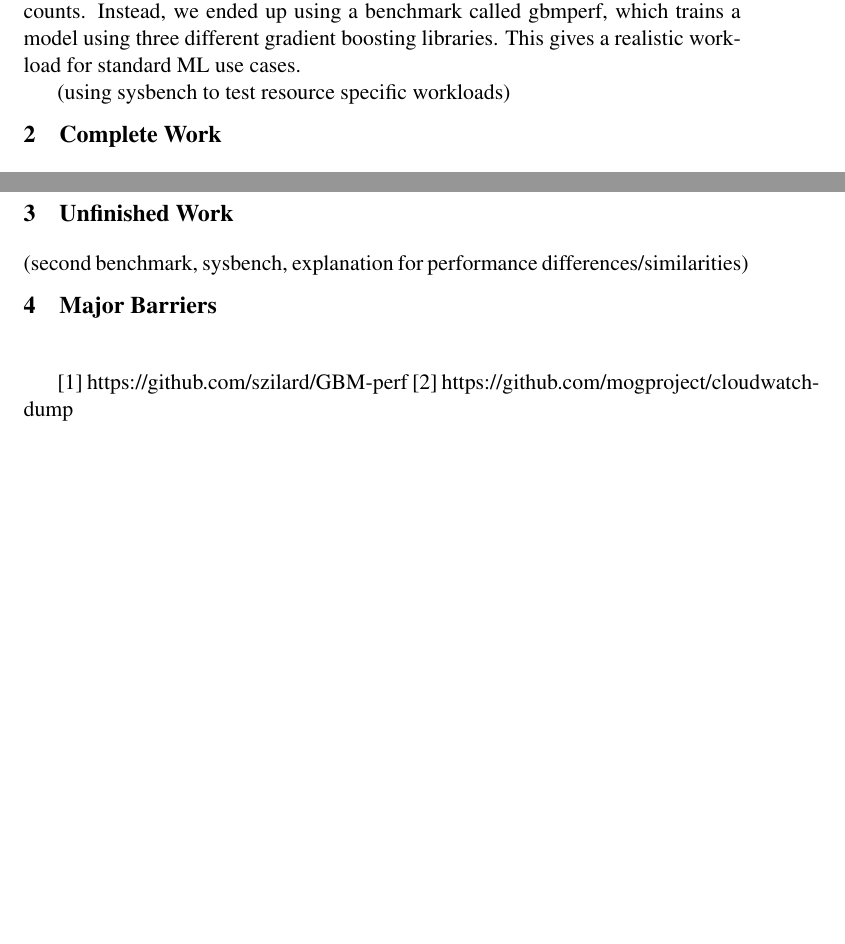
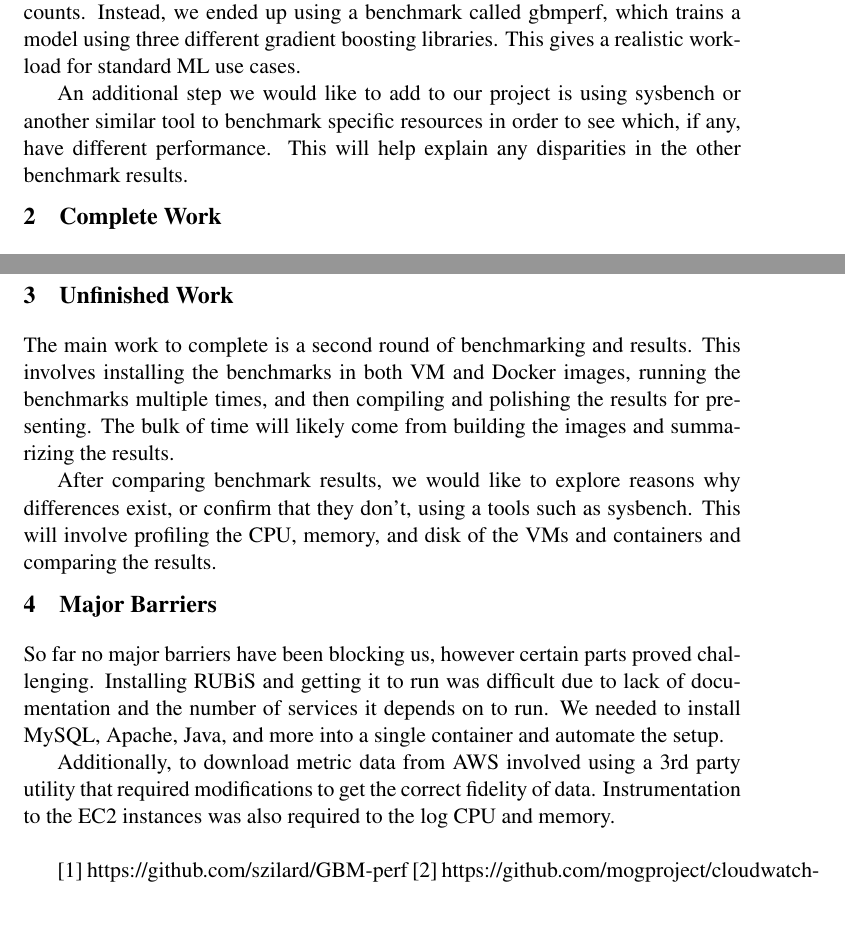
Before and after one commit to heshananupama/cloud_computing_repository, a LaTeX document (reports/midterm.tex): two parts of pages 1 and 2 of 2, joined at a grey line, cut so that both start at the same text, the shorter picture padded with empty space. Compiled offline with pdfLaTeX; a LaTeX package or settings file that is missing is left out.

Commit message:
update midterm report

```diff
--- a/midterm.tex
+++ b/reports/midterm.tex
@@ -42,7 +42,7 @@
 
 So far our project is on track, with some changes to our selection of benchmarks. We tried moving forward with MLPerf, however the implementations are all written for GPUs. Although both AWS EC2 and ECS support instances with GPUs, they are prohibitively expensive to work with while using the AWS Educate accounts. Instead, we ended up using a benchmark called gbmperf, which trains a model using three different gradient boosting libraries. This gives a realistic workload for standard ML use cases.
 
-(using sysbench to test resource specific workloads)
+An additional step we would like to add to our project is using sysbench or another similar tool to benchmark specific resources in order to see which, if any, have different performance. This will help explain any disparities in the other benchmark results.
 
 \section{Complete Work}
 
@@ -56,10 +56,15 @@ For evaluating gbmperf, the benchmark was run five times each on VMs and contain
 
 \section{Unfinished Work}
 
-(second benchmark, sysbench, explanation for performance differences/similarities)
+The main work to complete is a second round of benchmarking and results. This involves installing the benchmarks in both VM and Docker images, running the benchmarks multiple times, and then compiling and polishing the results for presenting. The bulk of time will likely come from building the images and summarizing the results.
+
+After comparing benchmark results, we would like to explore reasons why differences exist, or confirm that they don't, using a tools such as sysbench. This will involve profiling the CPU, memory, and disk of the VMs and containers and comparing the results.
 
 \section{Major Barriers}
 
+So far no major barriers have been blocking us, however certain parts proved challenging. Installing RUBiS and getting it to run was difficult due to lack of documentation and the number of services it depends on to run. We needed to install MySQL, Apache, Java, and more into a single container and automate the setup.
+
+Additionally, to download metric data from AWS involved using a 3rd party utility that required modifications to get the correct fidelity of data. Instrumentation to the EC2 instances was also required to the log CPU and memory.
 
 \hspace{16pt}
 
```
